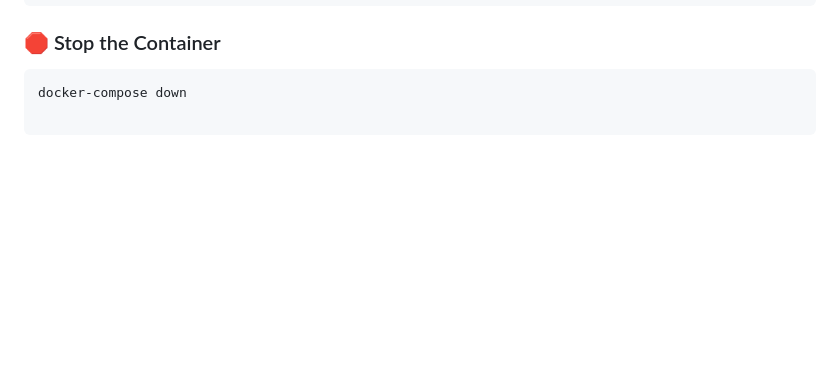
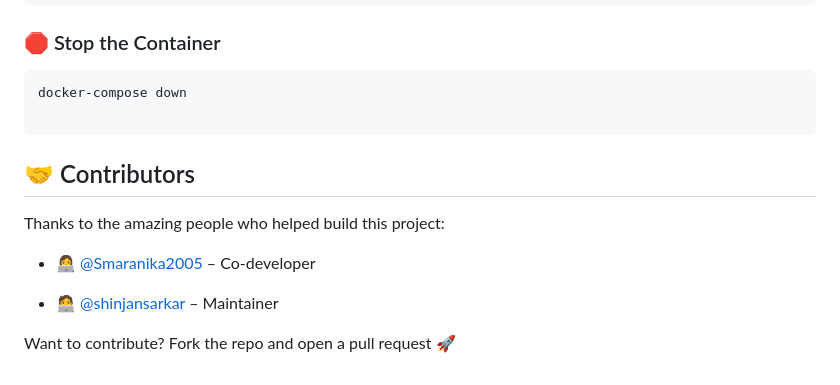
Before and after one commit to shinjansarkar/Collaborative-Notepad, a Markdown page: README.md, the part around one of its changes. Rendered like a GitHub page; blank space fills up the shorter version.

````diff
--- a/README.md
+++ b/README.md
@@ -117,3 +123,12 @@ http://localhost/
 docker-compose down
 
 ```
+## 🤝 Contributors
+
+Thanks to the amazing people who helped build this project:
+
+- 👩‍💻 [@Smaranika2005](https://github.com/Smaranika2005) – Co-developer
+
+- 🧑‍💻 [@shinjansarkar](https://github.com/shinjansarkar) – Maintainer
+
+Want to contribute? Fork the repo and open a pull request 🚀
````
Also changed, not shown: other parts of README.md (+6 -0 lines).
